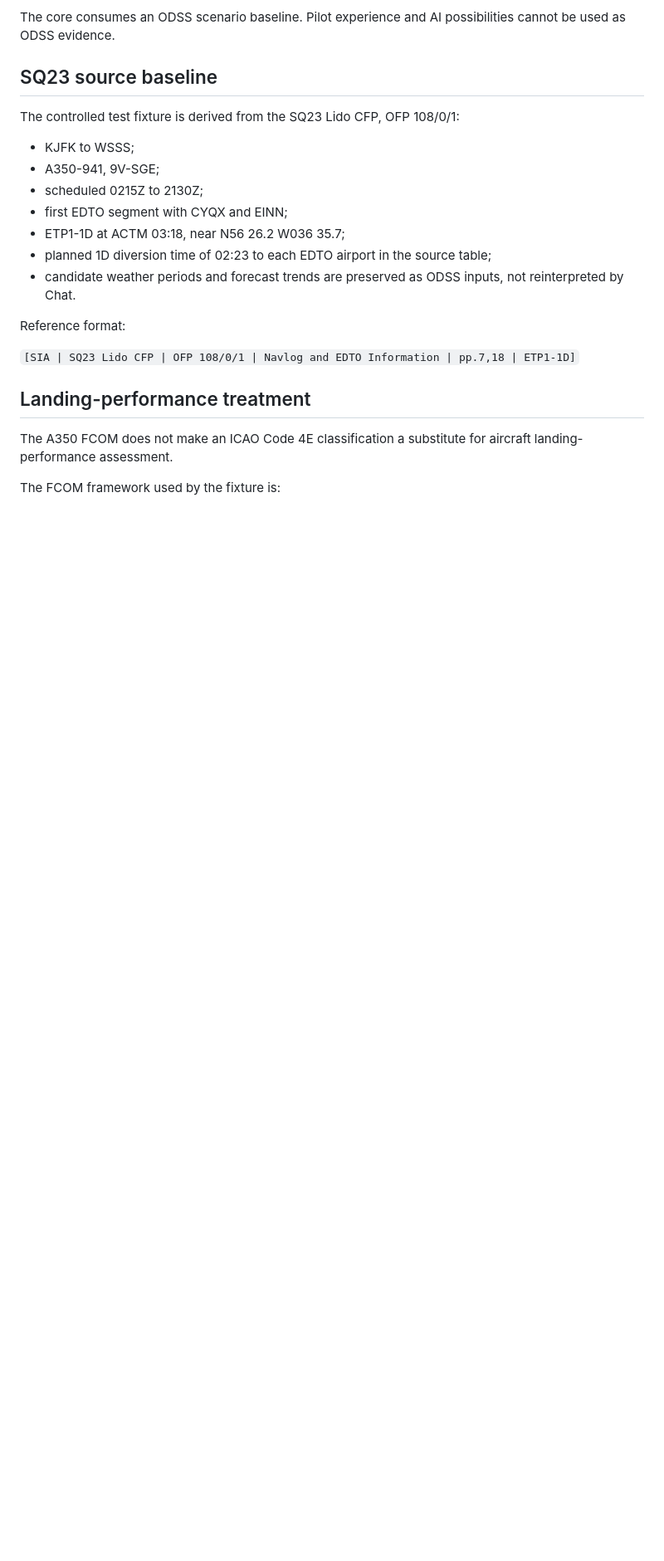
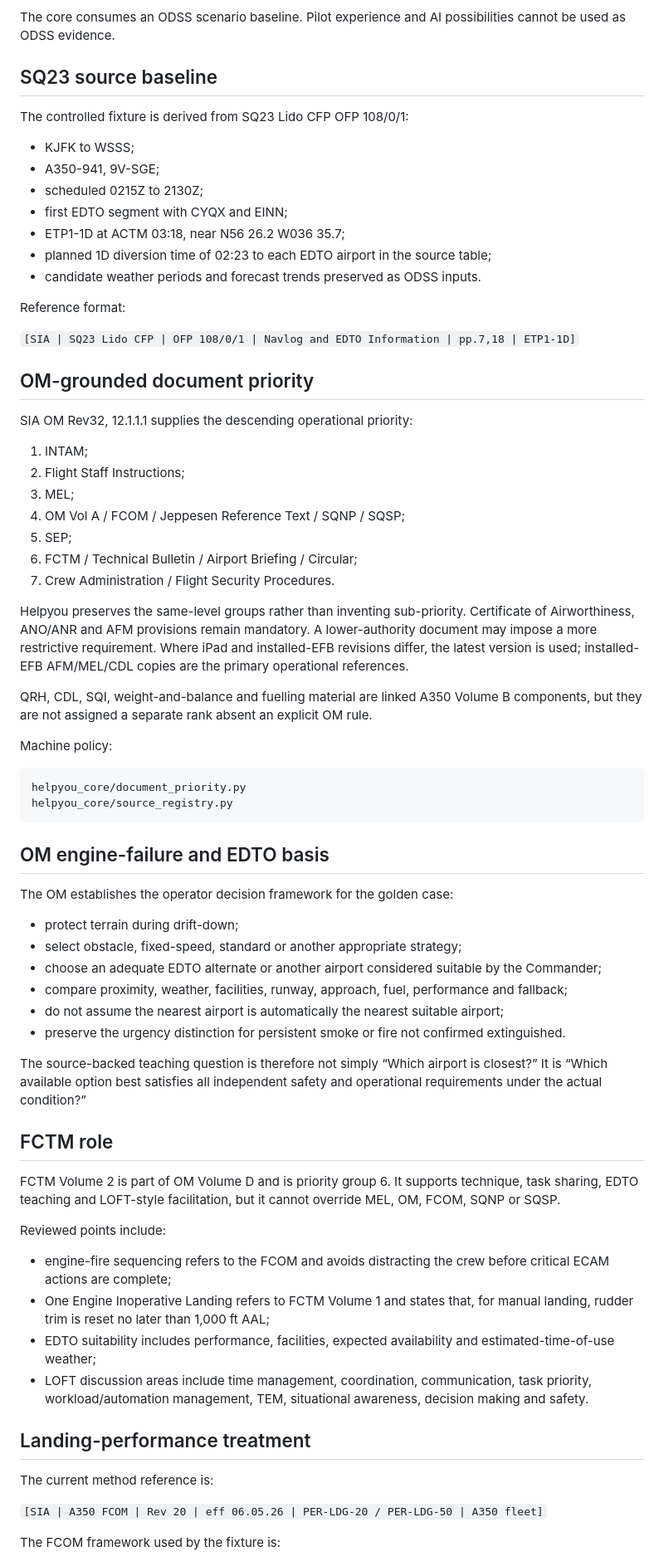
Before and after one commit to Easyeye123/pilotdriven-ODSS, a Markdown page: docs/helpyou/HELPYOU_CORE_V0_2_VERTICAL_SLICE.md, the part around one of its changes. Shown at 83% size. Rendered like a GitHub page; blank space fills up the shorter version.

````diff
--- a/docs/helpyou/HELPYOU_CORE_V0_2_VERTICAL_SLICE.md
+++ b/docs/helpyou/HELPYOU_CORE_V0_2_VERTICAL_SLICE.md
@@ -19,7 +20,7 @@ The core consumes an ODSS scenario baseline. Pilot experience and AI possibiliti
 
 ## SQ23 source baseline
 
-The controlled test fixture is derived from the SQ23 Lido CFP, OFP 108/0/1:
+The controlled fixture is derived from SQ23 Lido CFP OFP 108/0/1:
 
 - KJFK to WSSS;
 - A350-941, 9V-SGE;
@@ -27,15 +28,64 @@ The controlled test fixture is derived from the SQ23 Lido CFP, OFP 108/0/1:
 - first EDTO segment with CYQX and EINN;
 - ETP1-1D at ACTM 03:18, near N56 26.2 W036 35.7;
 - planned 1D diversion time of 02:23 to each EDTO airport in the source table;
-- candidate weather periods and forecast trends are preserved as ODSS inputs, not reinterpreted by Chat.
+- candidate weather periods and forecast trends preserved as ODSS inputs.
 
 Reference format:
 
 `[SIA | SQ23 Lido CFP | OFP 108/0/1 | Navlog and EDTO Information | pp.7,18 | ETP1-1D]`
 
+## OM-grounded document priority
+
+SIA OM Rev32, 12.1.1.1 supplies the descending operational priority:
+
+1. INTAM;
+2. Flight Staff Instructions;
+3. MEL;
+4. OM Vol A / FCOM / Jeppesen Reference Text / SQNP / SQSP;
+5. SEP;
+6. FCTM / Technical Bulletin / Airport Briefing / Circular;
+7. Crew Administration / Flight Security Procedures.
+
+Helpyou preserves the same-level groups rather than inventing sub-priority. Certificate of Airworthiness, ANO/ANR and AFM provisions remain mandatory. A lower-authority document may impose a more restrictive requirement. Where iPad and installed-EFB revisions differ, the latest version is used; installed-EFB AFM/MEL/CDL copies are the primary operational references.
+
+QRH, CDL, SQI, weight-and-balance and fuelling material are linked A350 Volume B components, but they are not assigned a separate rank absent an explicit OM rule.
+
+Machine policy:
+
+```text
+helpyou_core/document_priority.py
+helpyou_core/source_registry.py
+```
+
+## OM engine-failure and EDTO basis
+
+The OM establishes the operator decision framework for the golden case:
+
+- protect terrain during drift-down;
+- select obstacle, fixed-speed, standard or another appropriate strategy;
+- choose an adequate EDTO alternate or another airport considered suitable by the Commander;
+- compare proximity, weather, facilities, runway, approach, fuel, performance and fallback;
+- do not assume the nearest airport is automatically the nearest suitable airport;
+- preserve the urgency distinction for persistent smoke or fire not confirmed extinguished.
+
+The source-backed teaching question is therefore not simply “Which airport is closest?” It is “Which available option best satisfies all independent safety and operational requirements under the actual condition?”
+
+## FCTM role
+
+FCTM Volume 2 is part of OM Volume D and is priority group 6. It supports technique, task sharing, EDTO teaching and LOFT-style facilitation, but it cannot override MEL, OM, FCOM, SQNP or SQSP.
+
+Reviewed points include:
+
+- engine-fire sequencing refers to the FCOM and avoids distracting the crew before critical ECAM actions are complete;
+- One Engine Inoperative Landing refers to FCTM Volume 1 and states that, for manual landing, rudder trim is reset no later than 1,000 ft AAL;
+- EDTO suitability includes performance, facilities, expected availability and estimated-time-of-use weather;
+- LOFT discussion areas include time management, coordination, communication, task priority, workload/automation management, TEM, situational awareness, decision making and safety.
+
 ## Landing-performance treatment
 
-The A350 FCOM does not make an ICAO Code 4E classification a substitute for aircraft landing-performance assessment.
+The current method reference is:
+
+`[SIA | A350 FCOM | Rev 20 | eff 06.05.26 | PER-LDG-20 / PER-LDG-50 | A350 fleet]`
 
 The FCOM framework used by the fixture is:
 
````
Also changed, not shown: other parts of docs/helpyou/HELPYOU_CORE_V0_2_VERTICAL_SLICE.md (+52 -48 lines).
